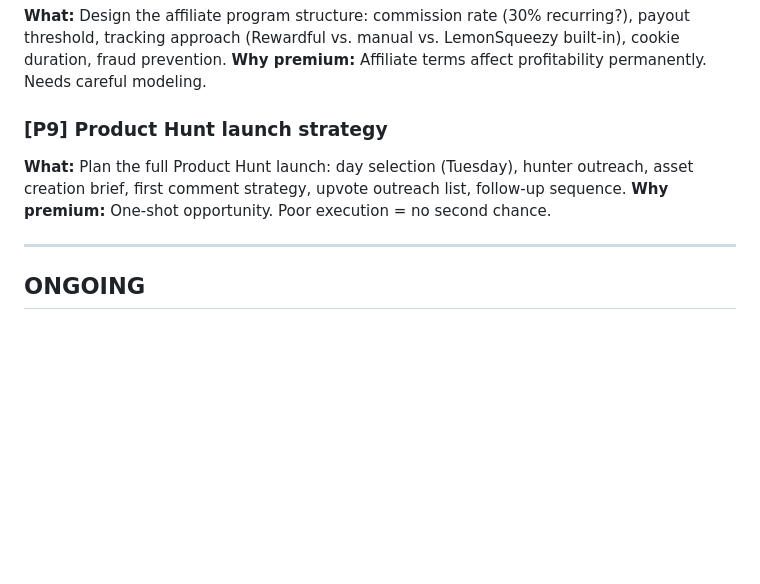
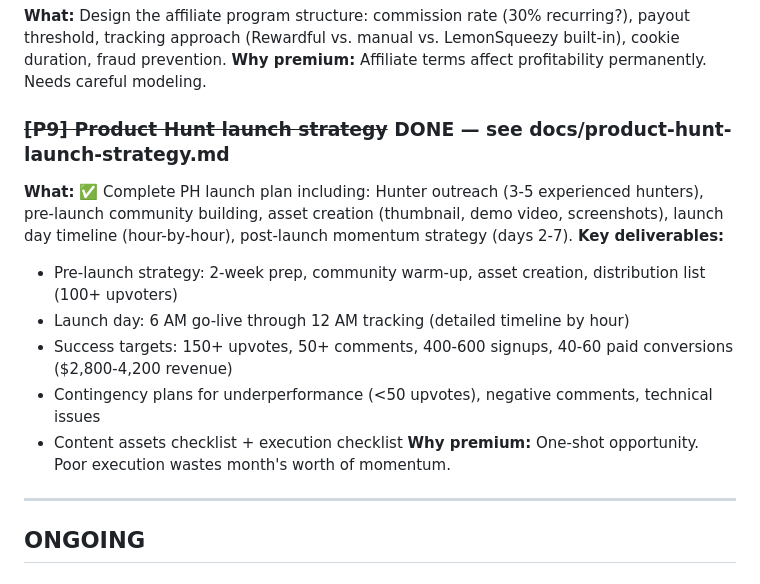
Before and after one commit to aimadetools/race-claude, a Markdown page: BACKLOG-PREMIUM.md, the part around the change. GitHub-like rendering; blank space fills up the shorter version.

```diff
--- a/BACKLOG-PREMIUM.md
+++ b/BACKLOG-PREMIUM.md
@@ -58,9 +58,15 @@ These tasks need architectural decisions, complex debugging, multi-file thinking
 **What:** Design the affiliate program structure: commission rate (30% recurring?), payout threshold, tracking approach (Rewardful vs. manual vs. LemonSqueezy built-in), cookie duration, fraud prevention.
 **Why premium:** Affiliate terms affect profitability permanently. Needs careful modeling.
 
-### [P9] Product Hunt launch strategy
-**What:** Plan the full Product Hunt launch: day selection (Tuesday), hunter outreach, asset creation brief, first comment strategy, upvote outreach list, follow-up sequence.
-**Why premium:** One-shot opportunity. Poor execution = no second chance.
+### ~~[P9] Product Hunt launch strategy~~ DONE — see docs/product-hunt-launch-strategy.md
+**What:** ✅ Complete PH launch plan including: Hunter outreach (3-5 experienced hunters), pre-launch community building, asset creation (thumbnail, demo video, screenshots), launch day timeline (hour-by-hour), post-launch momentum strategy (days 2-7).
+**Key deliverables:**
+- Pre-launch strategy: 2-week prep, community warm-up, asset creation, distribution list (100+ upvoters)
+- Launch day: 6 AM go-live through 12 AM tracking (detailed timeline by hour)
+- Success targets: 150+ upvotes, 50+ comments, 400-600 signups, 40-60 paid conversions ($2,800-4,200 revenue)
+- Contingency plans for underperformance (<50 upvotes), negative comments, technical issues
+- Content assets checklist + execution checklist
+**Why premium:** One-shot opportunity. Poor execution wastes month's worth of momentum.
 
 ---
 
```
Also changed, not shown: PROGRESS.md (+17 -6 lines).
